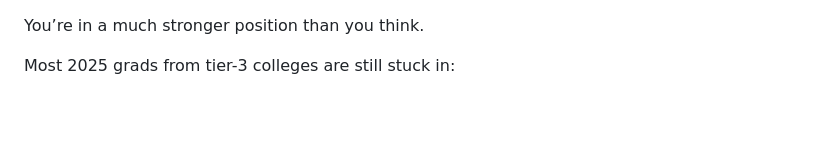
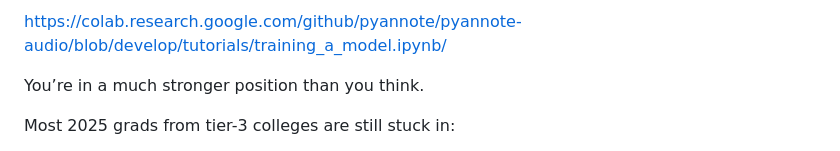
Before and after one commit to satyabrata199/AI-ENGINEERING-, a Markdown page: learn.md, the part around the change. Rendered like a GitHub page; blank space fills up the shorter version.

Commit message:
Add link to Colab tutorial for training a model

```diff
--- a/learn.md
+++ b/learn.md
@@ -1,3 +1,6 @@
+https://colab.research.google.com/github/pyannote/pyannote-audio/blob/develop/tutorials/training_a_model.ipynb/
+
+
 You’re in a much stronger position than you think.
 
 Most 2025 grads from tier-3 colleges are still stuck in:
```
